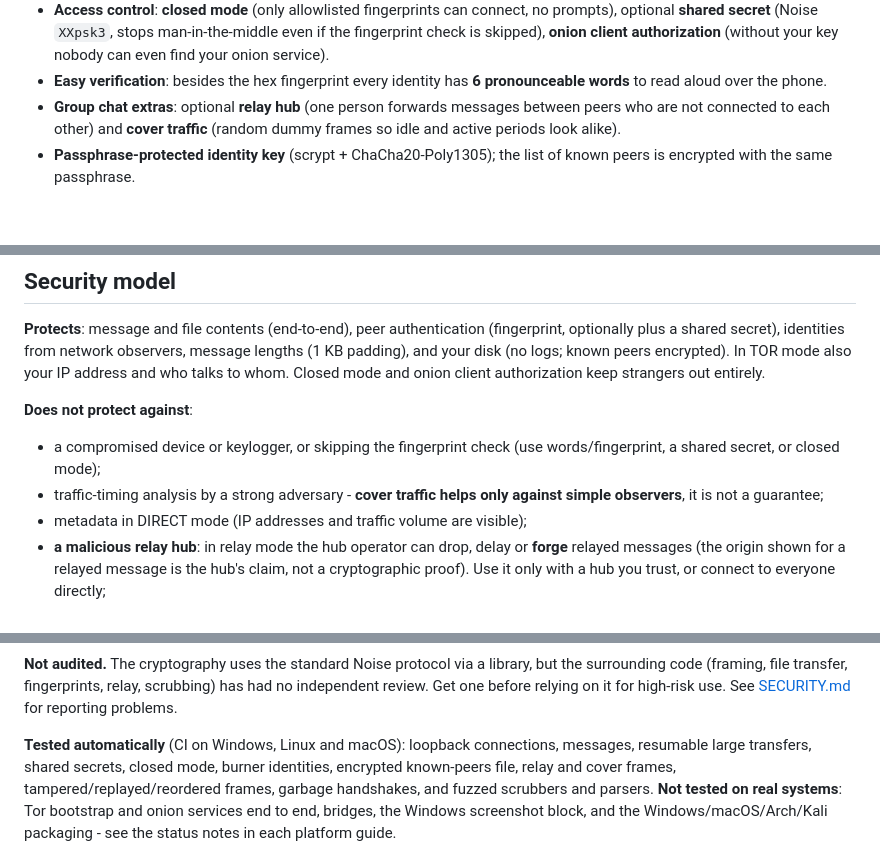
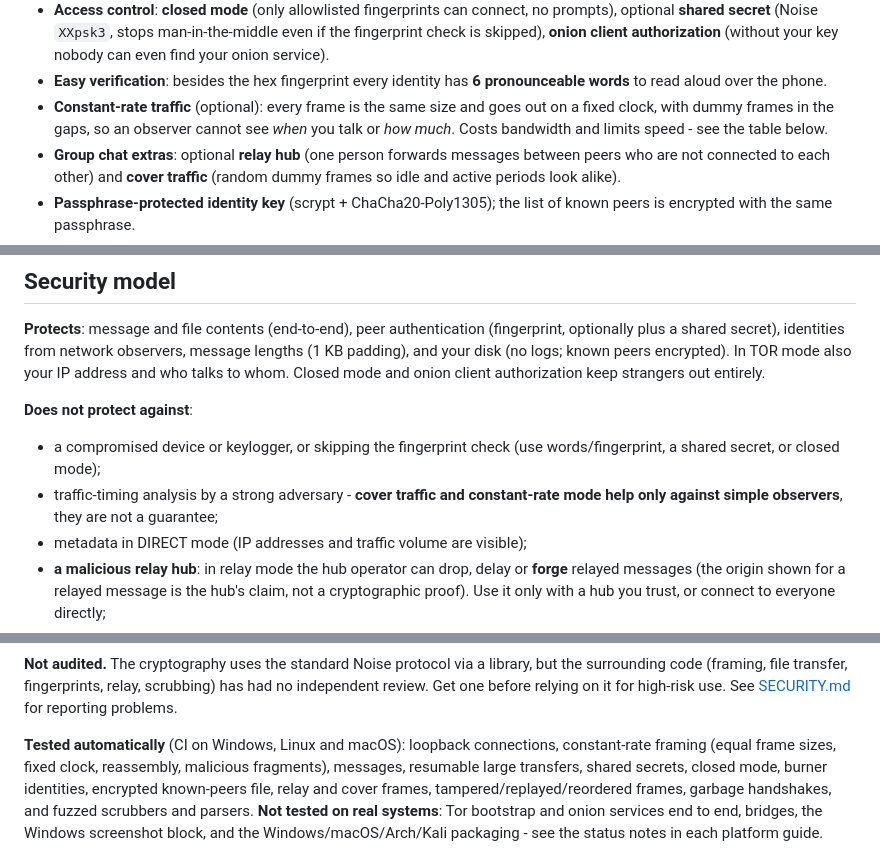
Before and after one commit to Speederhun/Mute, a Markdown page: README.md, 3 parts joined by grey strips. GitHub-like rendering; blank space fills up the shorter version.

```diff
--- a/README.md
+++ b/README.md
@@ -31,6 +31,8 @@ No account, no server, no logs. Connect by exchanging an address (IP or `.onion`
   (Noise `XXpsk3`, stops man-in-the-middle even if the fingerprint check is skipped), **onion client authorization**
   (without your key nobody can even find your onion service).
 - **Easy verification**: besides the hex fingerprint every identity has **6 pronounceable words** to read aloud over the phone.
+- **Constant-rate traffic** (optional): every frame is the same size and goes out on a fixed clock, with dummy frames in the gaps, so an
+  observer cannot see *when* you talk or *how much*. Costs bandwidth and limits speed - see the table below.
 - **Group chat extras**: optional **relay hub** (one person forwards messages between peers who are not connected to each other)
   and **cover traffic** (random dummy frames so idle and active periods look alike).
 - **Passphrase-protected identity key** (scrypt + ChaCha20-Poly1305); the list of known peers is encrypted with the same passphrase.
@@ -152,7 +176,7 @@ In TOR mode also your IP address and who talks to whom. Closed mode and onion cl
 
 **Does not protect against**:
 - a compromised device or keylogger, or skipping the fingerprint check (use words/fingerprint, a shared secret, or closed mode);
-- traffic-timing analysis by a strong adversary - **cover traffic helps only against simple observers**, it is not a guarantee;
+- traffic-timing analysis by a strong adversary - **cover traffic and constant-rate mode help only against simple observers**, they are not a guarantee;
 - metadata in DIRECT mode (IP addresses and traffic volume are visible);
 - **a malicious relay hub**: in relay mode the hub operator can drop, delay or **forge** relayed messages (the origin shown for
   a relayed message is the hub's claim, not a cryptographic proof). Use it only with a hub you trust, or connect to everyone directly;
@@ -167,7 +191,7 @@ Adding one would be a protocol change; use a vetted implementation rather than h
 (framing, file transfer, fingerprints, relay, scrubbing) has had no independent review. Get one before relying on it for high-risk use.
 See [SECURITY.md](SECURITY.md) for reporting problems.
 
-**Tested automatically** (CI on Windows, Linux and macOS): loopback connections, messages, resumable large transfers,
+**Tested automatically** (CI on Windows, Linux and macOS): loopback connections, constant-rate framing (equal frame sizes, fixed clock, reassembly, malicious fragments), messages, resumable large transfers,
 shared secrets, closed mode, burner identities, encrypted known-peers file, relay and cover frames, tampered/replayed/reordered
 frames, garbage handshakes, and fuzzed scrubbers and parsers. **Not tested on real systems**: Tor bootstrap and onion
 services end to end, bridges, the Windows screenshot block, and the Windows/macOS/Arch/Kali packaging - see the status notes in each platform guide.
```
Also changed, not shown: other parts of README.md (+23 -1 lines), docs/options.png, 3 other files.
